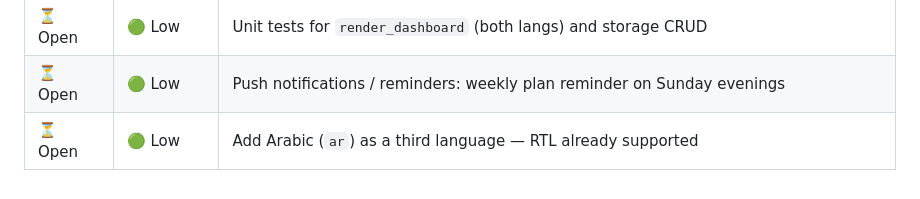
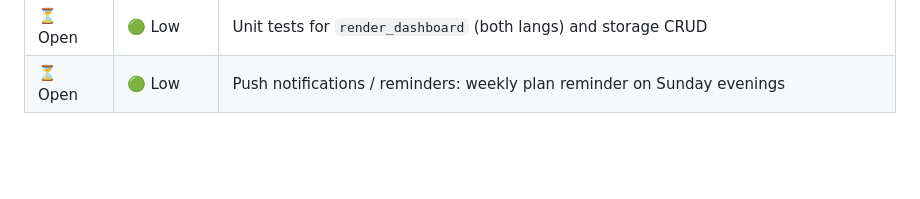
Before and after one commit to syncpartners1/AICOACH, a Markdown page: autogpt/coaching/README.md, the part around the change. Rendered like a GitHub page; blank space fills up the shorter version.

Commit message:
chore: remove Arabic language from scope (EN/HE only)
https://claude.ai/code/session_01EyvkpVYQgPs8rty6yjNDw6

```diff
--- a/autogpt/coaching/README.md
+++ b/autogpt/coaching/README.md
@@ -273,4 +273,3 @@ See the [Tasks & Next Steps](#tasks--next-steps) section below for outstanding w
 | ⏳ Open | 🟡 Medium | Set `ADMIN_PASSWORD` in production `.env` (password login disabled until set) |
 | ⏳ Open | 🟢 Low | Unit tests for `render_dashboard` (both langs) and storage CRUD |
 | ⏳ Open | 🟢 Low | Push notifications / reminders: weekly plan reminder on Sunday evenings |
-| ⏳ Open | 🟢 Low | Add Arabic (`ar`) as a third language — RTL already supported |
```
